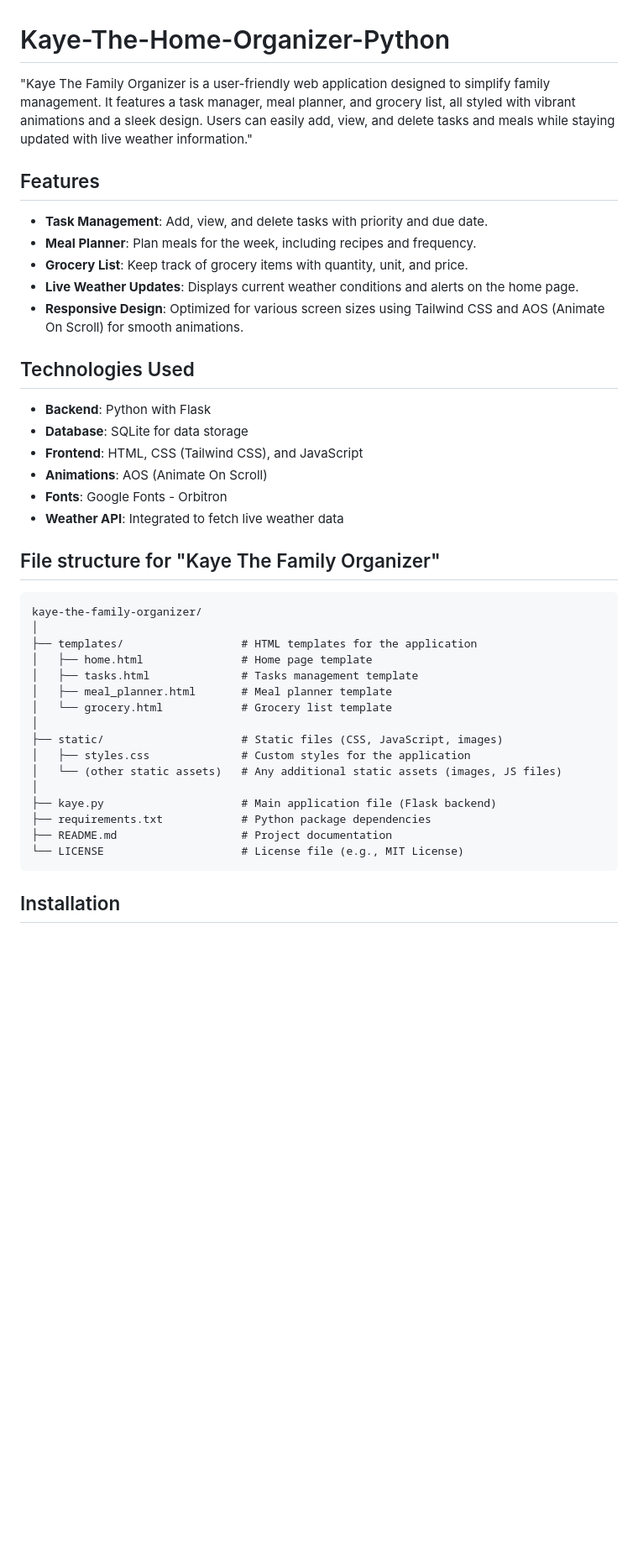
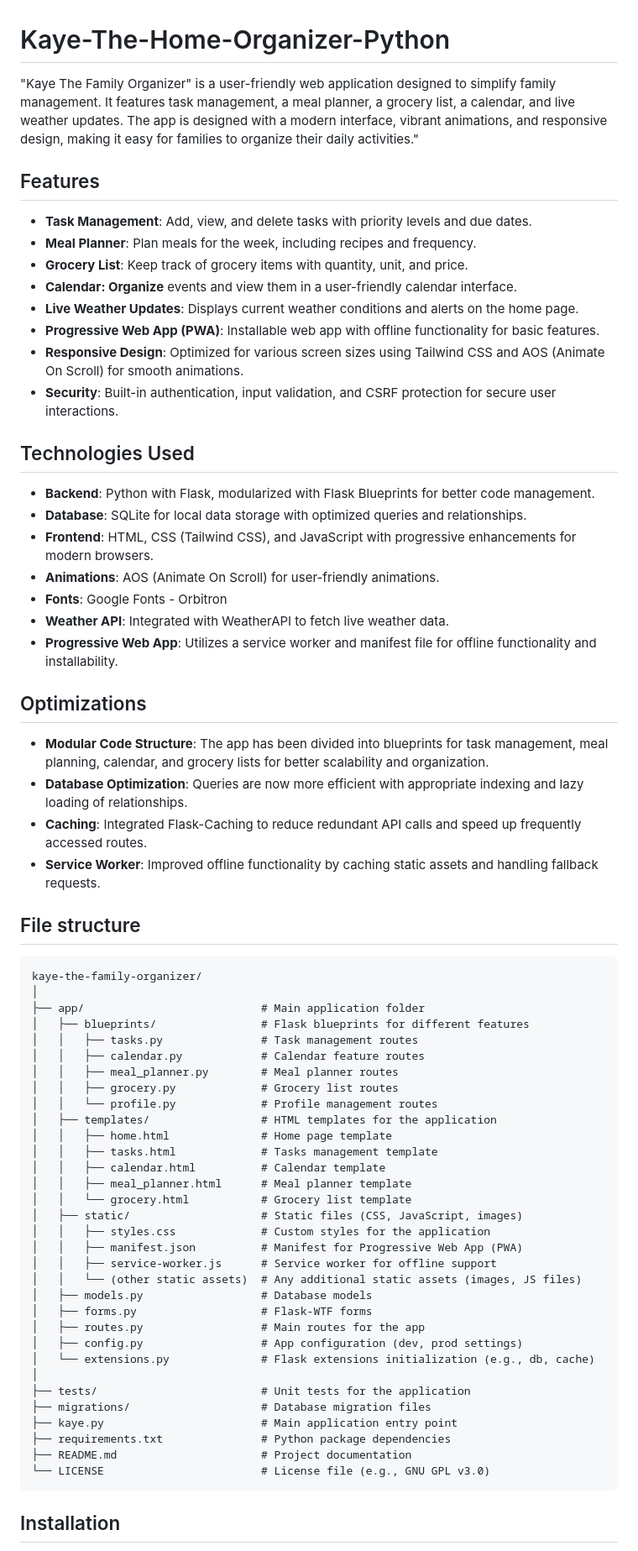
Before and after one commit to metrik420/Kaye-The-Home-Organizer-Python, a Markdown page: README.md, the part around the change printed below. Shown: that part at 84% size. Drawn GitHub-style; blank space fills up the shorter version.

Commit message:
Update README.md
Key Changes in This Update:
Modularized the app using Flask blueprints for different features.
Improved database management using optimized SQL queries and migrations.
Enhanced performance with caching, better asset management, and PWA support.
Added calendar functionality for event management.
Updated file structure to be more scalable and organized.

````diff
--- a/README.md
+++ b/README.md
@@ -1,41 +1,67 @@
 # Kaye-The-Home-Organizer-Python
-"Kaye The Family Organizer is a user-friendly web application designed to simplify family management. It features a task manager, meal planner, and grocery list, all styled with vibrant animations and a sleek design. Users can easily add, view, and delete tasks and meals while staying updated with live weather information."
+"Kaye The Family Organizer" is a user-friendly web application designed to simplify family management. It features task management, a meal planner, a grocery list, a calendar, and live weather updates. The app is designed with a modern interface, vibrant animations, and responsive design, making it easy for families to organize their daily activities."
 
 ## Features
 
-- **Task Management**: Add, view, and delete tasks with priority and due date.
+- **Task Management**: Add, view, and delete tasks with priority levels and due dates.
 - **Meal Planner**: Plan meals for the week, including recipes and frequency.
 - **Grocery List**: Keep track of grocery items with quantity, unit, and price.
+- **Calendar: Organize** events and view them in a user-friendly calendar interface.
 - **Live Weather Updates**: Displays current weather conditions and alerts on the home page.
+- **Progressive Web App (PWA)**: Installable web app with offline functionality for basic features.
 - **Responsive Design**: Optimized for various screen sizes using Tailwind CSS and AOS (Animate On Scroll) for smooth animations.
+- **Security**: Built-in authentication, input validation, and CSRF protection for secure user interactions.
 
 ## Technologies Used
 
-- **Backend**: Python with Flask
-- **Database**: SQLite for data storage
-- **Frontend**: HTML, CSS (Tailwind CSS), and JavaScript
-- **Animations**: AOS (Animate On Scroll)
+- **Backend**: Python with Flask, modularized with Flask Blueprints for better code management.
+- **Database**: SQLite for local data storage with optimized queries and relationships.
+- **Frontend**: HTML, CSS (Tailwind CSS), and JavaScript with progressive enhancements for modern browsers.
+- **Animations**: AOS (Animate On Scroll) for user-friendly animations.
 - **Fonts**: Google Fonts - Orbitron
-- **Weather API**: Integrated to fetch live weather data
+- **Weather API**: Integrated with WeatherAPI to fetch live weather data.
+- **Progressive Web App**: Utilizes a service worker and manifest file for offline functionality and installability.
 
-## File structure for "Kaye The Family Organizer"
+## Optimizations
+- **Modular Code Structure**: The app has been divided into blueprints for task management, meal planning, calendar, and grocery lists for better scalability and organization.
+- **Database Optimization**: Queries are now more efficient with appropriate indexing and lazy loading of relationships.
+- **Caching**: Integrated Flask-Caching to reduce redundant API calls and speed up frequently accessed routes.
+- **Service Worker**: Improved offline functionality by caching static assets and handling fallback requests.
+
+## File structure
 ```
 kaye-the-family-organizer/
 │
-├── templates/                  # HTML templates for the application
-│   ├── home.html               # Home page template
-│   ├── tasks.html              # Tasks management template
-│   ├── meal_planner.html       # Meal planner template
-│   └── grocery.html            # Grocery list template
+├── app/                           # Main application folder
+│   ├── blueprints/                # Flask blueprints for different features
+│   │   ├── tasks.py               # Task management routes
+│   │   ├── calendar.py            # Calendar feature routes
+│   │   ├── meal_planner.py        # Meal planner routes
+│   │   ├── grocery.py             # Grocery list routes
+│   │   └── profile.py             # Profile management routes
+│   ├── templates/                 # HTML templates for the application
+│   │   ├── home.html              # Home page template
+│   │   ├── tasks.html             # Tasks management template
+│   │   ├── calendar.html          # Calendar template
+│   │   ├── meal_planner.html      # Meal planner template
+│   │   └── grocery.html           # Grocery list template
+│   ├── static/                    # Static files (CSS, JavaScript, images)
+│   │   ├── styles.css             # Custom styles for the application
+│   │   ├── manifest.json          # Manifest for Progressive Web App (PWA)
+│   │   ├── service-worker.js      # Service worker for offline support
+│   │   └── (other static assets)  # Any additional static assets (images, JS files)
+│   ├── models.py                  # Database models
+│   ├── forms.py                   # Flask-WTF forms
+│   ├── routes.py                  # Main routes for the app
+│   ├── config.py                  # App configuration (dev, prod settings)
+│   └── extensions.py              # Flask extensions initialization (e.g., db, cache)
 │
-├── static/                     # Static files (CSS, JavaScript, images)
-│   ├── styles.css              # Custom styles for the application
-│   └── (other static assets)   # Any additional static assets (images, JS files)
-│
-├── kaye.py                     # Main application file (Flask backend)
-├── requirements.txt            # Python package dependencies
-├── README.md                   # Project documentation
-└── LICENSE                     # License file (e.g., MIT License)
+├── tests/                         # Unit tests for the application
+├── migrations/                    # Database migration files
+├── kaye.py                        # Main application entry point
+├── requirements.txt               # Python package dependencies
+├── README.md                      # Project documentation
+└── LICENSE                        # License file (e.g., GNU GPL v3.0)
 ```
 
 ## Installation
````
Also changed, not shown: other parts of README.md (+17 -6 lines).
